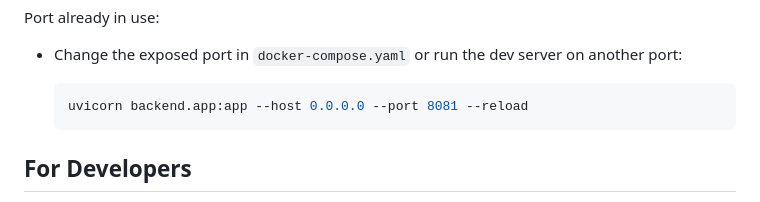
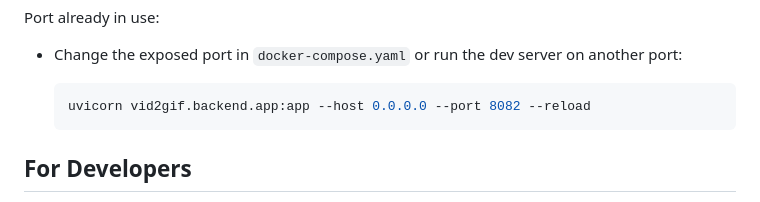
Before and after one commit to beecave-homelab/vid2gif-webui, a Markdown page: README.md, the part around the change. Drawn GitHub-style.

````diff
--- a/README.md
+++ b/README.md
@@ -130,7 +130,7 @@ Port already in use:
 - Change the exposed port in `docker-compose.yaml` or run the dev server on another port:
 
   ```bash
-  uvicorn backend.app:app --host 0.0.0.0 --port 8081 --reload
+  uvicorn vid2gif.backend.app:app --host 0.0.0.0 --port 8082 --reload
   ```
 
 ## For Developers
````
Also changed, not shown: project-overview.md (+56 -38 lines).
